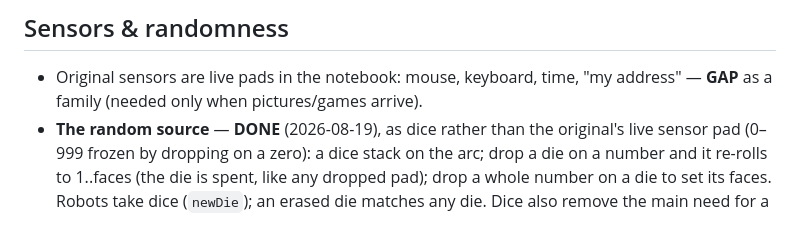
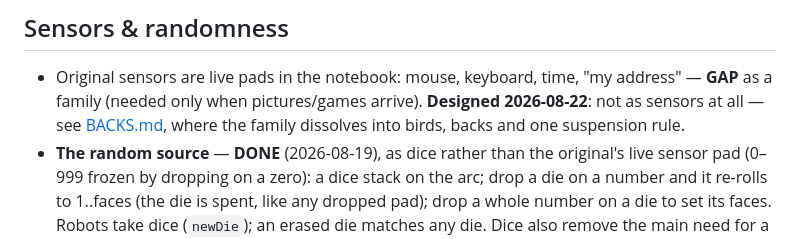
Before and after one commit to ToonTalk/toontalk-3d, a Markdown page: DIVERGENCE.md, the part around the change. Drawn GitHub-style.

```diff
--- a/DIVERGENCE.md
+++ b/DIVERGENCE.md
@@ -176,7 +176,9 @@ Update this file as decisions are made.
 
 - Original sensors are live pads in the notebook: mouse, keyboard, time,
   "my address" — **GAP** as a family (needed only when pictures/games
-  arrive).
+  arrive). **Designed 2026-08-22**: not as sensors at all — see
+  [BACKS.md](BACKS.md), where the family dissolves into birds, backs and
+  one suspension rule.
 - **The random source** — **DONE** (2026-08-19), as dice rather than the
   original's live sensor pad (0–999 frozen by dropping on a zero): a dice
   stack on the arc; drop a die on a number and it re-rolls to 1..faces (the
```
Also changed, not shown: BACKS.md (added, +197 -0 lines).
